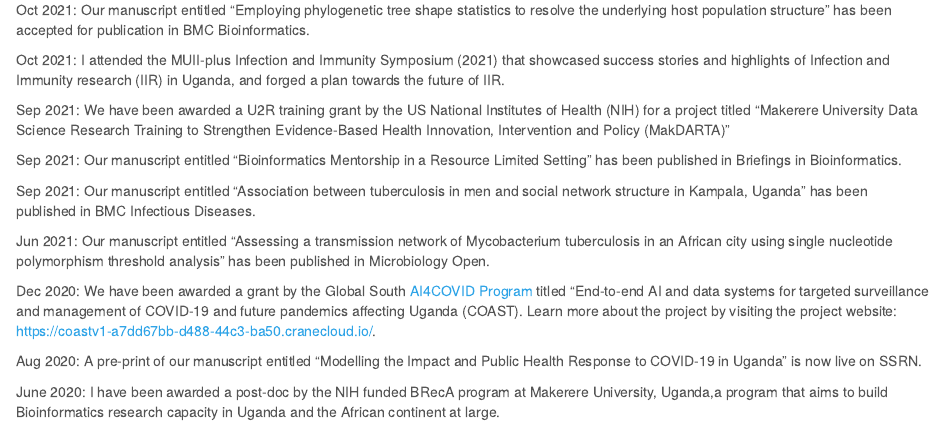
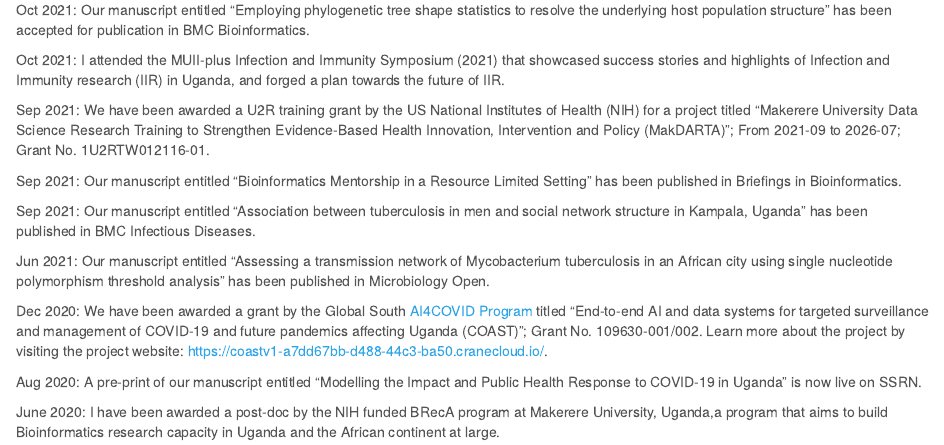
Before and after one commit to RGaliwango/ronaldgaliwango, an R Markdown document (index.Rmd): the page in a window 1100 px wide, from 820 px down. Rendered offline with R 4.5, knitr and Pandoc, with nearby package versions.

Commit message:
Updated the news section of the homepage

```diff
--- a/index.Rmd
+++ b/index.Rmd
@@ -29,7 +29,7 @@ Oct 2021: Our manuscript entitled "Employing phylogenetic tree shape statistics
 
 Oct 2021: I attended the MUII-plus Infection and Immunity Symposium (2021) that showcased success stories and highlights of Infection and Immunity research (IIR) in Uganda, and forged a plan towards the future of IIR.
 
-Sep 2021: We have been awarded a U2R training grant by the US National Institutes of Health (NIH) for a project titled "Makerere University Data Science Research Training to Strengthen Evidence-Based Health Innovation, Intervention and Policy (MakDARTA)"
+Sep 2021: We have been awarded a U2R training grant by the US National Institutes of Health (NIH) for a project titled "Makerere University Data Science Research Training to Strengthen Evidence-Based Health Innovation, Intervention and Policy (MakDARTA)"; From 2021-09 to 2026-07; Grant No. 1U2RTW012116-01.
 
 Sep 2021: Our manuscript entitled "Bioinformatics Mentorship in a Resource Limited Setting" has been published in Briefings in Bioinformatics.
 
@@ -37,7 +37,8 @@ Sep 2021: Our manuscript entitled "Association between tuberculosis in men and s
 
 Jun 2021: Our manuscript entitled "Assessing a transmission network of Mycobacterium tuberculosis in an African city using single nucleotide polymorphism threshold analysis" has been published in Microbiology Open.
 
-Dec 2020: We have been awarded a grant by the Global South [AI4COVID Program](http://covidsouth.ai/grantees/) titled "End-to-end AI and data systems for targeted surveillance and management of COVID-19 and future pandemics affecting Uganda (COAST). Learn more about the project by visiting the project website: https://coastv1-a7dd67bb-d488-44c3-ba50.cranecloud.io/.
+Dec 2020: We have been awarded a grant by the Global South [AI4COVID Program](http://covidsouth.ai/grantees/) titled "End-to-end AI and data systems for targeted surveillance and management of COVID-19 and future pandemics affecting Uganda (COAST)"; Grant No. 109630-001/002. Learn more about the project by visiting the project website: https://coastv1-a7dd67bb-d488-44c3-ba50.cranecloud.io/.
+
 
 Aug 2020: A pre-print of our manuscript entitled "Modelling the Impact and Public Health Response to COVID-19 in Uganda" is now live on SSRN.
 
```
Also changed, not shown: 1 other file.
